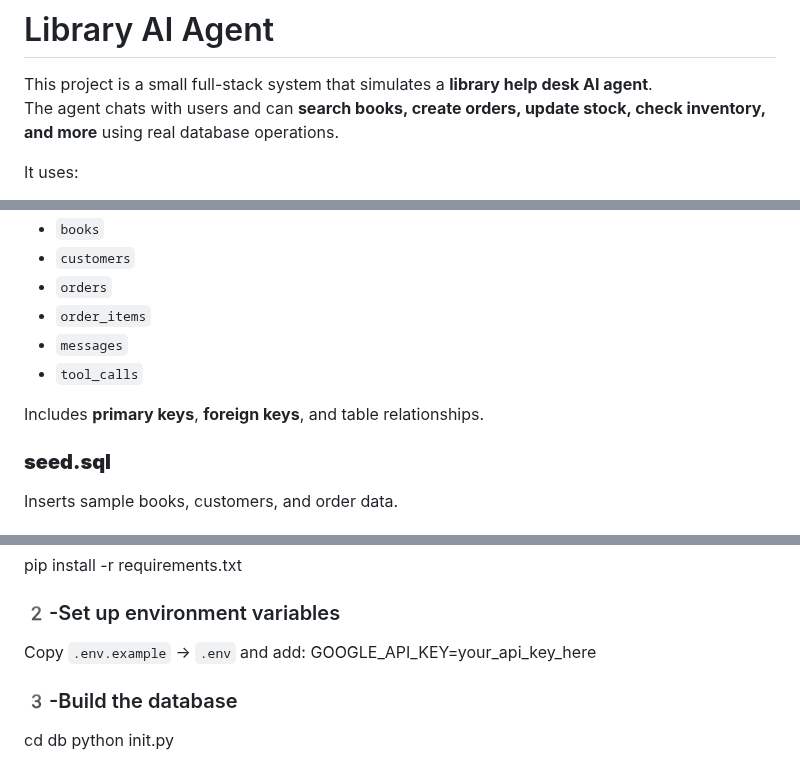
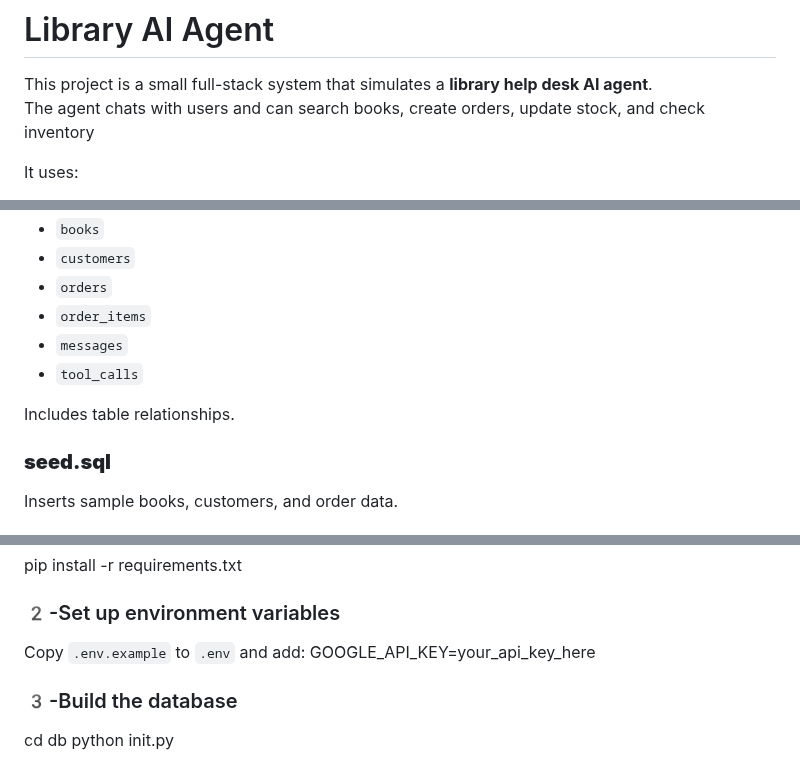
Before and after one commit to layanBalbisi03/Library-Desk-Agent, a Markdown page: README.md, 3 parts joined by grey strips. Rendered like a GitHub page.

```diff
--- a/README.md
+++ b/README.md
@@ -1,7 +1,7 @@
 #  Library AI Agent
 
 This project is a small full-stack system that simulates a **library help desk AI agent**.
-The agent chats with users and can **search books, create orders, update stock, check inventory, and more** using real database operations.
+The agent chats with users and can search books, create orders, update stock, and check inventory
 
 It uses:
 - **SQLite** for data
@@ -22,7 +22,7 @@ Defines all tables used in the library system:
 - `messages`
 - `tool_calls`
 
-Includes **primary keys**, **foreign keys**, and table relationships.
+Includes table relationships.
 
 ### **seed.sql**
 Inserts sample books, customers, and order data.
@@ -116,7 +116,7 @@ A simple web UI:
 pip install -r requirements.txt
 
 ### 2️-Set up environment variables
-Copy `.env.example` → `.env` and add:
+Copy `.env.example` to `.env` and add:
 GOOGLE_API_KEY=your_api_key_here
 
 ### 3️-Build the database
```
Also changed, not shown: other parts of README.md (+3 -2 lines).
